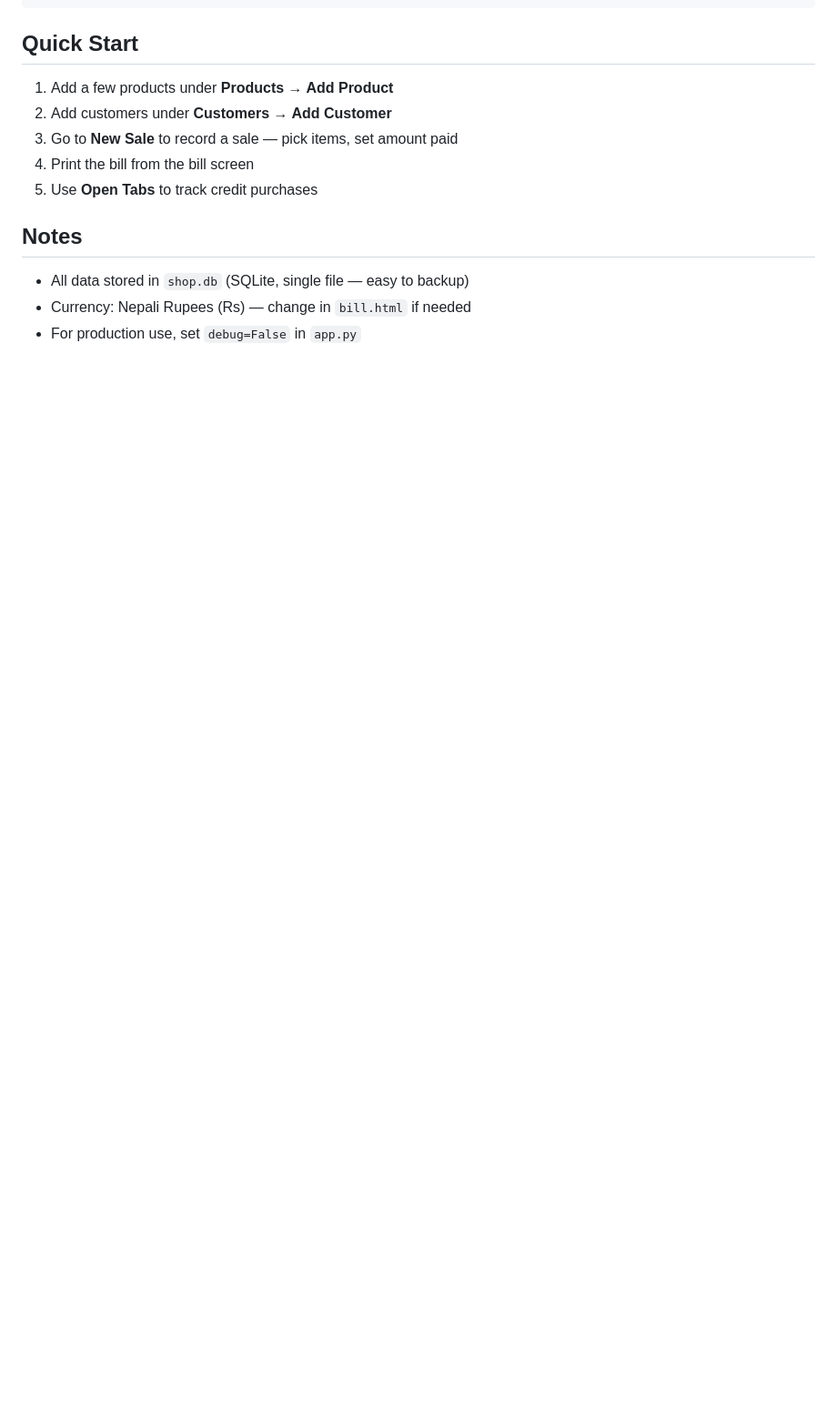
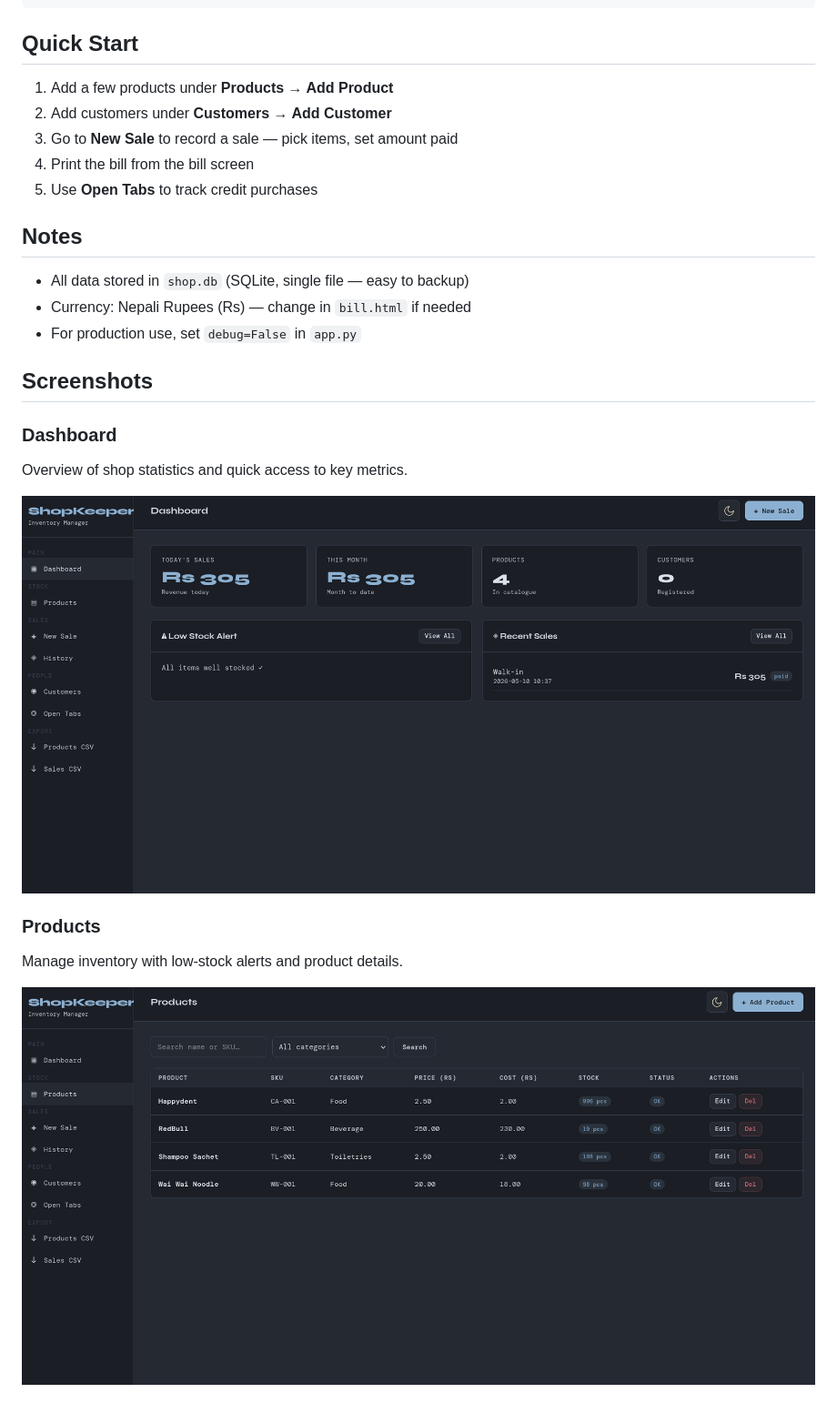
Before and after one commit to ReeshavMainali/shopkeeper, a Markdown page: README.md, the part around the change printed below. Shown: that part at 91% size. GitHub-like rendering; pictures changed too: assets/dashboard.png (added), assets/products.png (added); blank space fills up the shorter version.

Commit message:
updated README with ui examples

```diff
--- a/README.md
+++ b/README.md
@@ -59,3 +59,18 @@ shopkeeper/
 - All data stored in `shop.db` (SQLite, single file — easy to backup)
 - Currency: Nepali Rupees (Rs) — change in `bill.html` if needed
 - For production use, set `debug=False` in `app.py`
+
+## Screenshots
+
+### Dashboard
+
+Overview of shop statistics and quick access to key metrics.
+
+![Dashboard](assets/dashboard.png)
+
+### Products
+
+Manage inventory with low-stock alerts and product details.
+
+![Products](assets/products.png)
+
```
Also changed, not shown: other parts of README.md (+23 -0 lines), assets/POS.png (added), assets/customers.png (added), assets/sales_history.png (added), assets/tabs.png (added), 1 other file.
